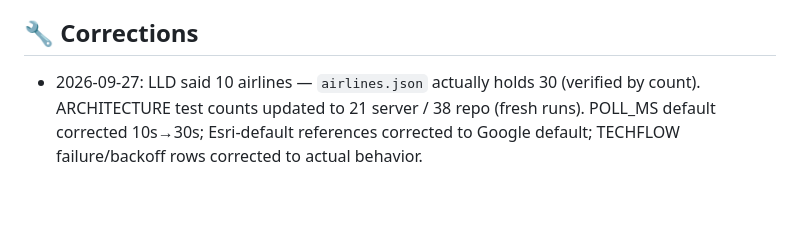
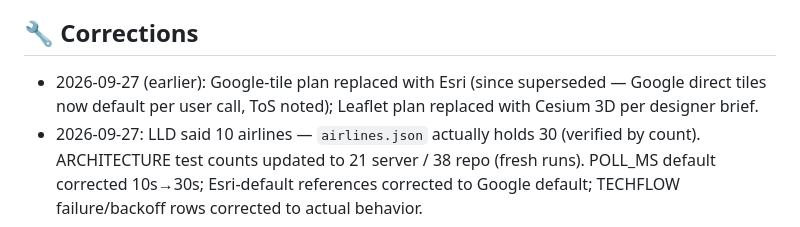
Before and after one commit to sd967967-ship-it/PROJECT2, a Markdown page: docs/PROGRESS.md, the part around the change. Rendered like a GitHub page; blank space fills up the shorter version.

Commit message:
auto-sync: XAIOMIULTRA 2026-09-27 04:37:51

```diff
--- a/docs/PROGRESS.md
+++ b/docs/PROGRESS.md
@@ -35,4 +35,5 @@ _Last updated: 2026-09-27_
 - OpenSky auth creds — optional; anonymous works with lower quota.
 
 ## 🔧 Corrections
+- 2026-09-27 (earlier): Google-tile plan replaced with Esri (since superseded — Google direct tiles now default per user call, ToS noted); Leaflet plan replaced with Cesium 3D per designer brief.
 - 2026-09-27: LLD said 10 airlines — `airlines.json` actually holds 30 (verified by count). ARCHITECTURE test counts updated to 21 server / 38 repo (fresh runs). POLL_MS default corrected 10s→30s; Esri-default references corrected to Google default; TECHFLOW failure/backoff rows corrected to actual behavior.
```
